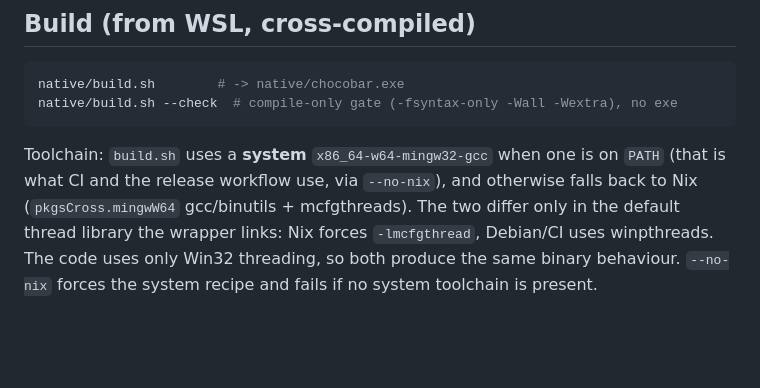
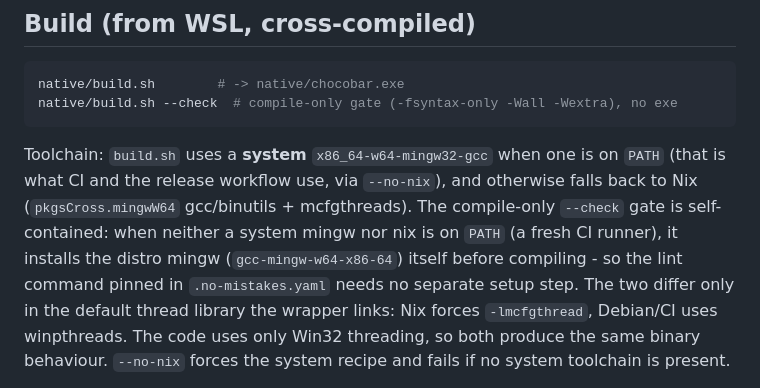
Before and after one commit to mnsky-tyan/chocobar, a Markdown page: native/README.md, the part around the change. Drawn GitHub-style; blank space fills up the shorter version.

Commit message:
no-mistakes(document): docs: document --check's self-installed mingw in native/README

```diff
--- a/native/README.md
+++ b/native/README.md
@@ -35,6 +35,10 @@ native/build.sh --check  # compile-only gate (-fsyntax-only -Wall -Wextra), no e
 Toolchain: `build.sh` uses a **system** `x86_64-w64-mingw32-gcc` when one is on
 `PATH` (that is what CI and the release workflow use, via `--no-nix`), and
 otherwise falls back to Nix (`pkgsCross.mingwW64` gcc/binutils + mcfgthreads).
+The compile-only `--check` gate is self-contained: when neither a system mingw
+nor nix is on `PATH` (a fresh CI runner), it installs the distro mingw
+(`gcc-mingw-w64-x86-64`) itself before compiling - so the lint command pinned
+in `.no-mistakes.yaml` needs no separate setup step.
 The two differ only in the default thread library the wrapper links: Nix forces
 `-lmcfgthread`, Debian/CI uses winpthreads. The code uses only Win32 threading,
 so both produce the same binary behaviour. `--no-nix` forces the system recipe
```
